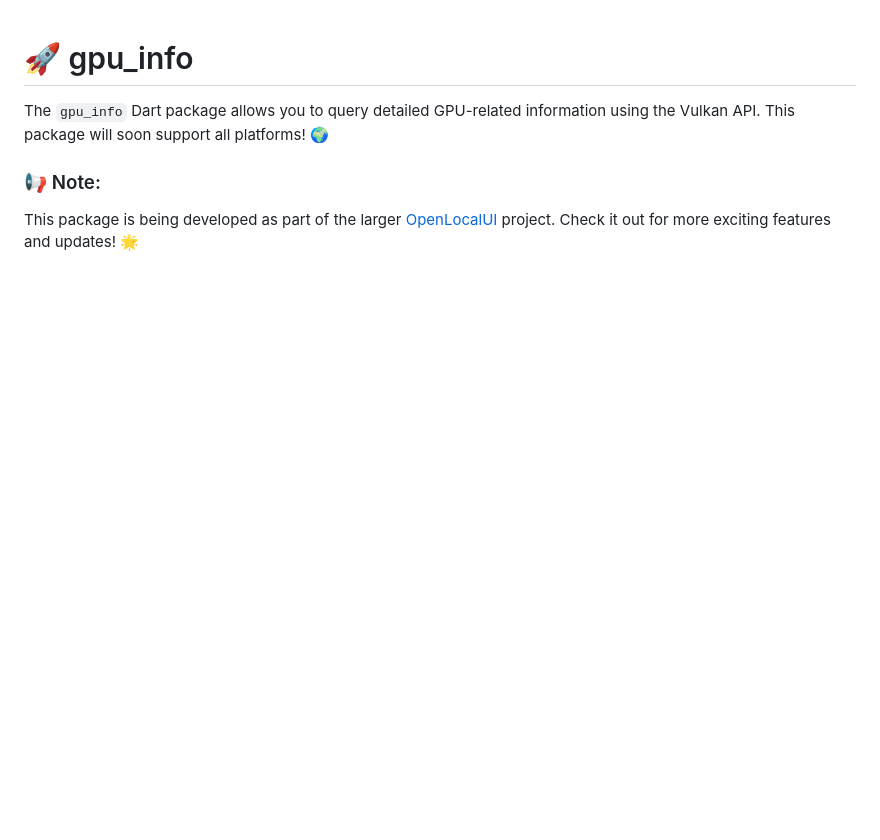
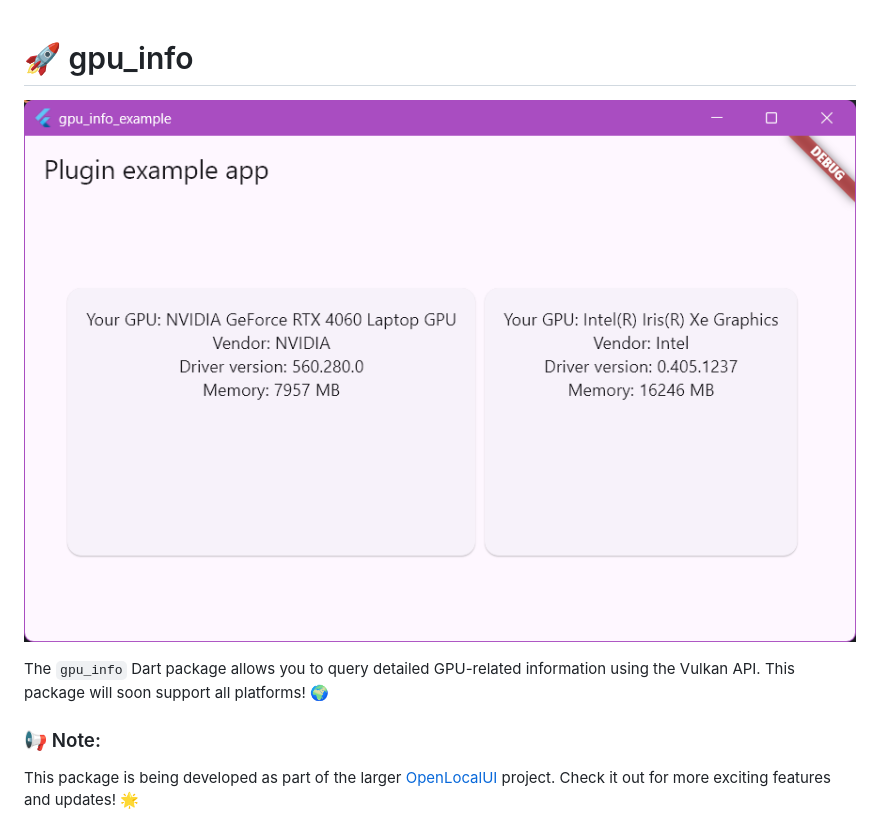
Before and after one commit to WilliamKarolDiCioccio/gpu_info, a Markdown page: README.md, the part around the change. Rendered like a GitHub page; pictures changed too: .github/images/screenshot.png (added); blank space fills up the shorter version.

```diff
--- a/README.md
+++ b/README.md
@@ -1,4 +1,6 @@
 # 🚀 gpu_info
+
+![Screenshot](https://github.com/WilliamKarolDiCioccio/gpu_info/blob/main/.github/images/screenshot.png)
 
 The `gpu_info` Dart package allows you to query detailed GPU-related information using the Vulkan API. This package will soon support all platforms! 🌍
 
```
Also changed, not shown: 13 other files.
